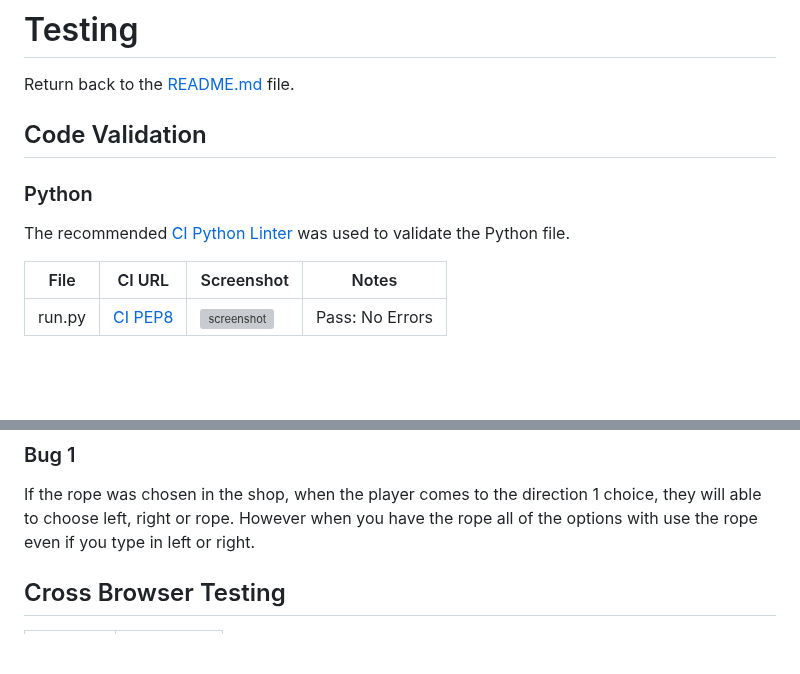
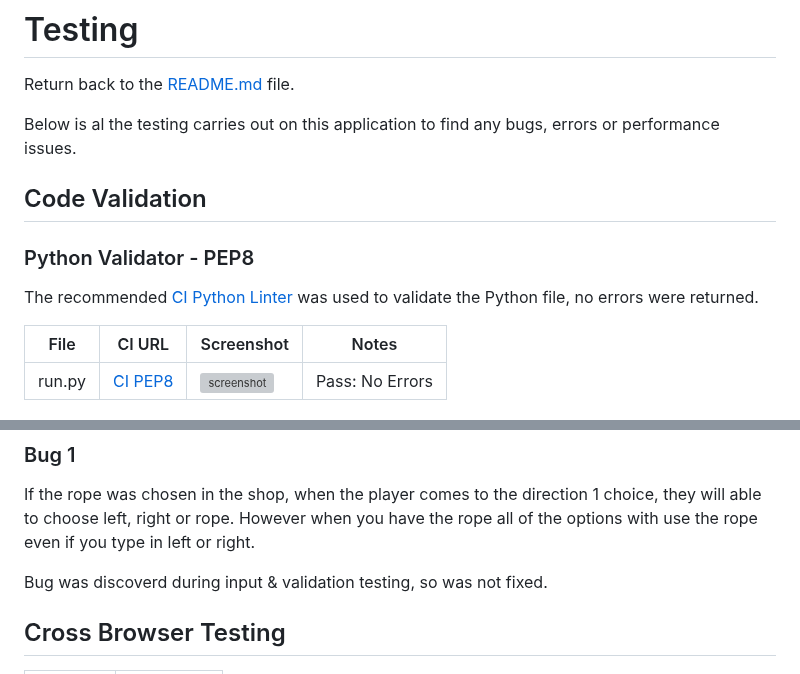
Before and after one commit to ogc1231/puzzle-pyramid, a Markdown page: TESTING.md, 2 parts joined by grey strips. Drawn GitHub-style; blank space fills up the shorter version; grey boxes are pictures that could not be loaded.

Commit message:
Add comment to bugs section

```diff
--- a/TESTING.md
+++ b/TESTING.md
@@ -2,10 +2,12 @@
 
 Return back to the [README.md](README.md) file.
 
+Below is al the testing carries out on this application to find any bugs, errors or performance issues.
+
 ## Code Validation
-### Python
+### Python Validator - PEP8
 
-The recommended [CI Python Linter](https://pep8ci.herokuapp.com) was used to validate the Python file.
+The recommended [CI Python Linter](https://pep8ci.herokuapp.com) was used to validate the Python file, no errors were returned.
 
 | File | CI URL | Screenshot | Notes |
 | --- | --- | --- | --- |
@@ -138,6 +140,8 @@ Testing user stories with screenshots to show they have been fulfilled.
 ### Bug 1
 If the rope was chosen in the shop, when the player comes to the direction 1 choice, they will able to choose left, right or rope. However when you have the rope all of the options with use the rope even if you type in left or right.
 
+Bug was discoverd during input & validation testing, so was not fixed.
+
 ## Cross Browser Testing
 
 | Browser | Image |
```
